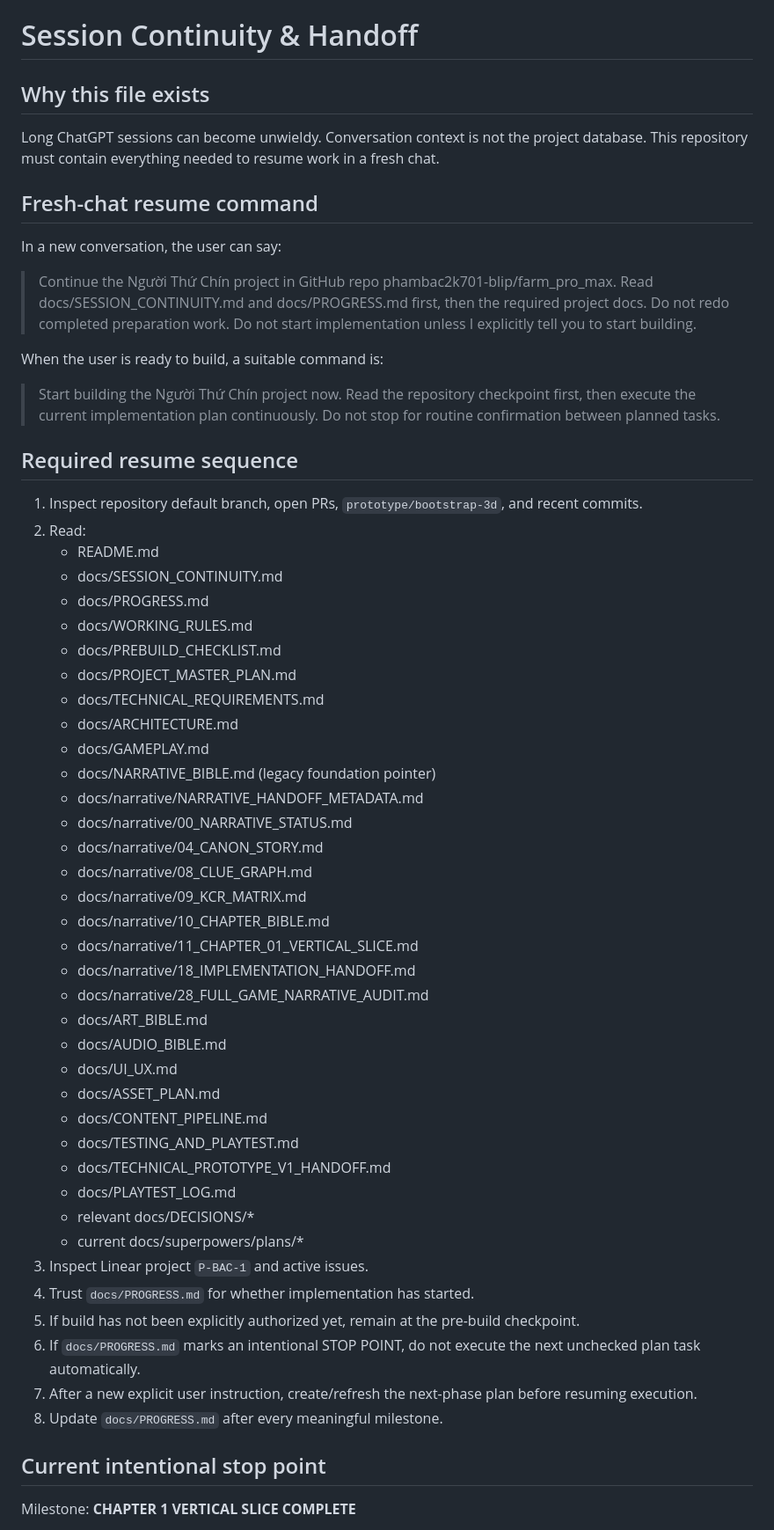
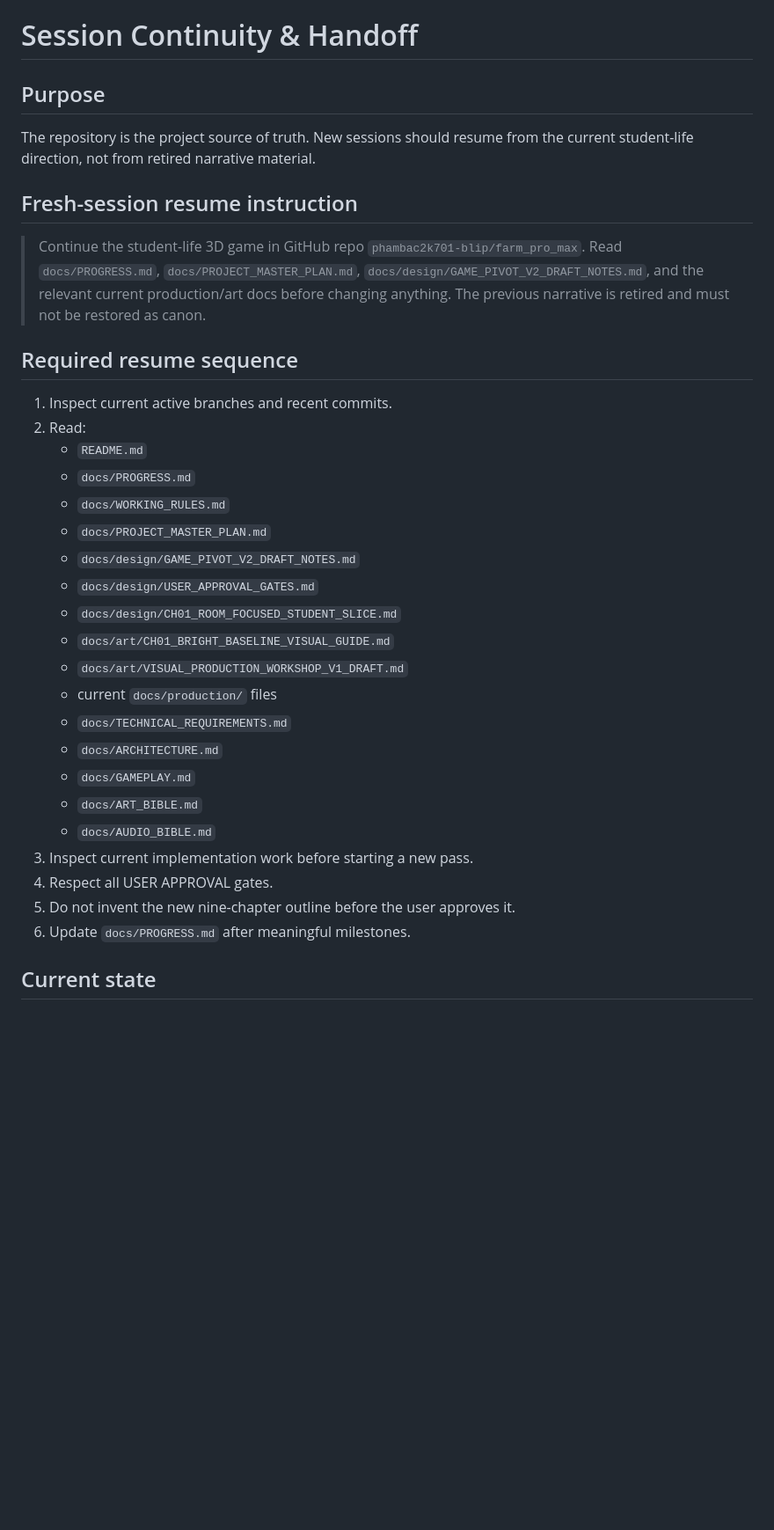
Before and after one commit to phambac2k701-blip/farm_pro_max, a Markdown page: docs/SESSION_CONTINUITY.md, the part around one of its changes. Shown at 88% size. Drawn GitHub-style; blank space fills up the shorter version.

```diff
--- a/docs/SESSION_CONTINUITY.md
+++ b/docs/SESSION_CONTINUITY.md
@@ -1,57 +1,36 @@
 # Session Continuity & Handoff
 
-## Why this file exists
-Long ChatGPT sessions can become unwieldy. Conversation context is not the project database.
-This repository must contain everything needed to resume work in a fresh chat.
+## Purpose
 
-## Fresh-chat resume command
-In a new conversation, the user can say:
+The repository is the project source of truth. New sessions should resume from the current student-life direction, not from retired narrative material.
 
-> Continue the Người Thứ Chín project in GitHub repo phambac2k701-blip/farm_pro_max. Read docs/SESSION_CONTINUITY.md and docs/PROGRESS.md first, then the required project docs. Do not redo completed preparation work. Do not start implementation unless I explicitly tell you to start building.
+## Fresh-session resume instruction
 
-When the user is ready to build, a suitable command is:
-
-> Start building the Người Thứ Chín project now. Read the repository checkpoint first, then execute the current implementation plan continuously. Do not stop for routine confirmation between planned tasks.
+> Continue the student-life 3D game in GitHub repo `phambac2k701-blip/farm_pro_max`. Read `docs/PROGRESS.md`, `docs/PROJECT_MASTER_PLAN.md`, `docs/design/GAME_PIVOT_V2_DRAFT_NOTES.md`, and the relevant current production/art docs before changing anything. The previous narrative is retired and must not be restored as canon.
 
 ## Required resume sequence
-1. Inspect repository default branch, open PRs, `prototype/bootstrap-3d`, and recent commits.
+
+1. Inspect current active branches and recent commits.
 2. Read:
-   - README.md
-   - docs/SESSION_CONTINUITY.md
-   - docs/PROGRESS.md
-   - docs/WORKING_RULES.md
-   - docs/PREBUILD_CHECKLIST.md
-   - docs/PROJECT_MASTER_PLAN.md
-   - docs/TECHNICAL_REQUIREMENTS.md
-   - docs/ARCHITECTURE.md
-   - docs/GAMEPLAY.md
-   - docs/NARRATIVE_BIBLE.md (legacy foundation pointer)
-   - docs/narrative/NARRATIVE_HANDOFF_METADATA.md
-   - docs/narrative/00_NARRATIVE_STATUS.md
-   - docs/narrative/04_CANON_STORY.md
-   - docs/narrative/08_CLUE_GRAPH.md
-   - docs/narrative/09_KCR_MATRIX.md
-   - docs/narrative/10_CHAPTER_BIBLE.md
-   - docs/narrative/11_CHAPTER_01_VERTICAL_SLICE.md
-   - docs/narrative/18_IMPLEMENTATION_HANDOFF.md
-   - docs/narrative/28_FULL_GAME_NARRATIVE_AUDIT.md
-   - docs/ART_BIBLE.md
-   - docs/AUDIO_BIBLE.md
-   - docs/UI_UX.md
-   - docs/ASSET_PLAN.md
-   - docs/CONTENT_PIPELINE.md
-   - docs/TESTING_AND_PLAYTEST.md
-   - docs/TECHNICAL_PROTOTYPE_V1_HANDOFF.md
-   - docs/PLAYTEST_LOG.md
-   - relevant docs/DECISIONS/*
-   - current docs/superpowers/plans/*
-3. Inspect Linear project `P-BAC-1` and active issues.
-4. Trust `docs/PROGRESS.md` for whether implementation has started.
-5. If build has not been explicitly authorized yet, remain at the pre-build checkpoint.
-6. If `docs/PROGRESS.md` marks an intentional STOP POINT, do not execute the next unchecked plan task automatically.
-7. After a new explicit user instruction, create/refresh the next-phase plan before resuming execution.
-8. Update `docs/PROGRESS.md` after every meaningful milestone.
+   - `README.md`
+   - `docs/PROGRESS.md`
+   - `docs/WORKING_RULES.md`
+   - `docs/PROJECT_MASTER_PLAN.md`
+   - `docs/design/GAME_PIVOT_V2_DRAFT_NOTES.md`
+   - `docs/design/USER_APPROVAL_GATES.md`
+   - `docs/design/CH01_ROOM_FOCUSED_STUDENT_SLICE.md`
+   - `docs/art/CH01_BRIGHT_BASELINE_VISUAL_GUIDE.md`
+   - `docs/art/VISUAL_PRODUCTION_WORKSHOP_V1_DRAFT.md`
+   - current `docs/production/` files
+   - `docs/TECHNICAL_REQUIREMENTS.md`
+   - `docs/ARCHITECTURE.md`
+   - `docs/GAMEPLAY.md`
+   - `docs/ART_BIBLE.md`
+   - `docs/AUDIO_BIBLE.md`
+3. Inspect current implementation work before starting a new pass.
+4. Respect all USER APPROVAL gates.
+5. Do not invent the new nine-chapter outline before the user approves it.
+6. Update `docs/PROGRESS.md` after meaningful milestones.
 
-## Current intentional stop point
-Milestone: **CHAPTER 1 VERTICAL SLICE COMPLETE**
+## Current state
 
```
Also changed, not shown: other parts of docs/SESSION_CONTINUITY.md (+46 -48 lines).
